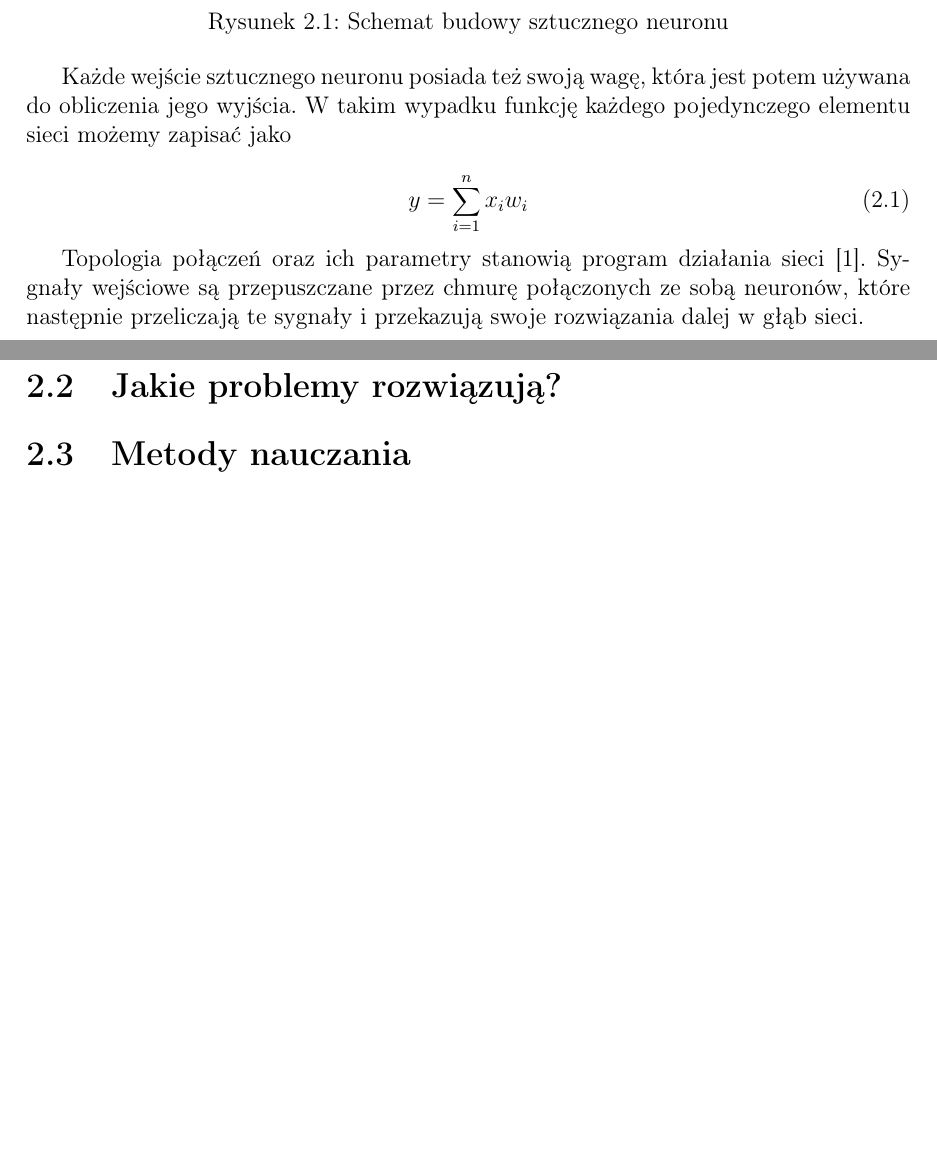
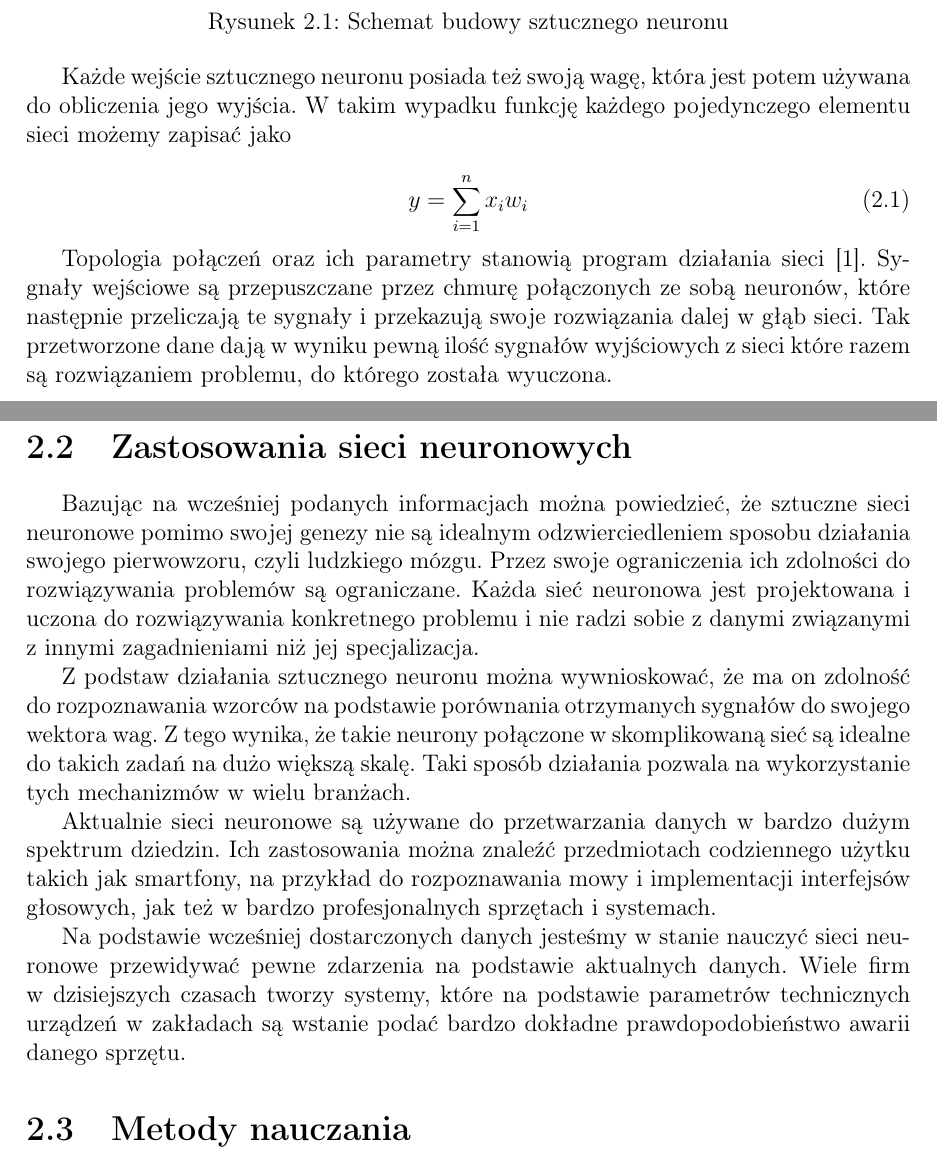
Before and after one commit to mustafmst/thesis-snake-bot, a LaTeX thesis (thesis/paper.tex): two parts of pages 5 and 6 of 11, joined at a grey line, cut so that both start at the same text, the shorter picture padded with empty space. Compiled offline with pdfLaTeX.

Commit message:
Section 2.2 start

```diff
--- a/thesis/paper.tex
+++ b/thesis/paper.tex
@@ -113,11 +113,18 @@ y = \sum^{n}_{i=1} x_{i}w_{i}
 \end{equation}
 
 
-Topologia połączeń oraz ich parametry stanowią program działania sieci \cite{tadeusiewicz1993sieci}. Sygnały wejściowe są przepuszczane przez chmurę połączonych ze sobą neuronów, które następnie przeliczają te sygnały i przekazują swoje rozwiązania dalej w głąb sieci.
+Topologia połączeń oraz ich parametry stanowią program działania sieci \cite{tadeusiewicz1993sieci}. Sygnały wejściowe są przepuszczane przez chmurę połączonych ze sobą neuronów, które następnie przeliczają te sygnały i przekazują swoje rozwiązania dalej w głąb sieci. Tak przetworzone dane dają w wyniku pewną ilość sygnałów wyjściowych z sieci które razem są rozwiązaniem problemu, do którego została wyuczona.
 
+\section{Zastosowania sieci neuronowych}
 
+Bazując na wcześniej podanych informacjach można powiedzieć, że sztuczne sieci neuronowe pomimo swojej genezy nie są idealnym odzwierciedleniem sposobu działania swojego pierwowzoru, czyli ludzkiego mózgu. Przez swoje ograniczenia ich zdolności do rozwiązywania problemów są ograniczane. Każda sieć neuronowa jest projektowana i uczona do rozwiązywania konkretnego problemu i nie radzi sobie z danymi związanymi z innymi zagadnieniami niż jej specjalizacja.
 
-\section{Jakie problemy rozwiązują?}
+Z podstaw działania sztucznego neuronu można wywnioskować, że ma on zdolność do rozpoznawania wzorców na podstawie porównania otrzymanych sygnałów do swojego wektora wag. Z tego wynika, że takie neurony połączone w skomplikowaną sieć są idealne do takich zadań na dużo większą skalę. Taki sposób działania pozwala na wykorzystanie tych mechanizmów w wielu branżach.
+
+Aktualnie sieci neuronowe są używane do przetwarzania danych w bardzo dużym spektrum dziedzin. Ich zastosowania można znaleźć przedmiotach codziennego użytku takich jak smartfony, na przykład do rozpoznawania mowy i implementacji interfejsów głosowych, jak też w bardzo profesjonalnych sprzętach i systemach.
+
+Na podstawie wcześniej dostarczonych danych jesteśmy w stanie nauczyć sieci neuronowe przewidywać pewne zdarzenia na podstawie aktualnych danych. Wiele firm w dzisiejszych czasach tworzy systemy, które na podstawie parametrów technicznych urządzeń w zakładach są wstanie podać bardzo dokładne prawdopodobieństwo awarii danego sprzętu.
+
 \section{Metody nauczania}
 
 %%%%%%%%%%%%%%%%%%%%%%%%%%%%%%%%%%%%%%%%%%%%%%%%%%%%%%%%%%%%%%%%%%%%%%%%%%%%%%%%%%%%%
```
Also changed, not shown: thesis/paper.pdf, 4 other files.
